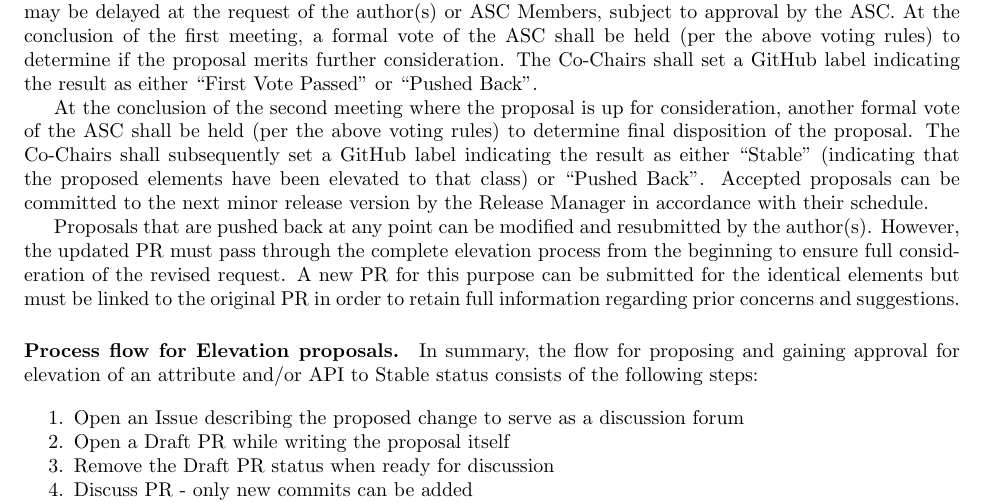
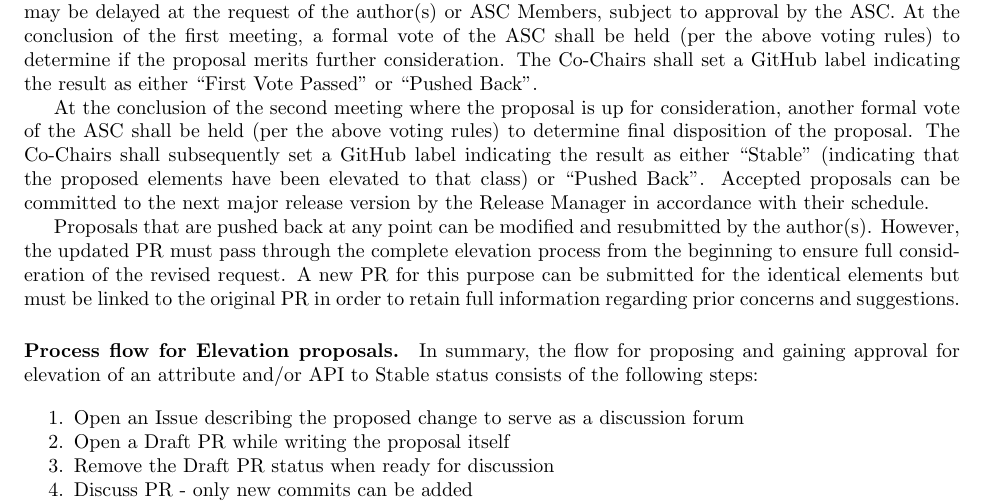
Before and after one commit to pmix/governance, a LaTeX document (pmix_governance.tex): part of page 11 of 13, cut so that both start at the same text. Compiled offline with pdfLaTeX.

Commit message:
Fix typo in the "Elevation to Stable status" section
One paragraph claims that interfaces can be committed to the next *minor*
release, and a following sentence claims that the accepted proposal must
be included in the next *major* release.

Change the first reference to *minor* release to *major* in order to
unify these claims about when the change to "Stable" can occur.

Fixes #5

Signed-off-by: Stephen Herbein <herbein1@llnl.gov>

```diff
--- a/pmix_governance.tex
+++ b/pmix_governance.tex
@@ -799,7 +799,7 @@ above voting rules) to determine final disposition of the proposal. The
 Co-Chairs shall subsequently set a GitHub label indicating the result as
 either ``Stable'' (indicating that the proposed elements have
 been elevated to that class) or ``Pushed Back''. Accepted
-proposals can be committed to the next minor release version by the
+proposals can be committed to the next major release version by the
 Release Manager in accordance with their schedule.
 
 Proposals that are pushed back at any point can be modified and
```
